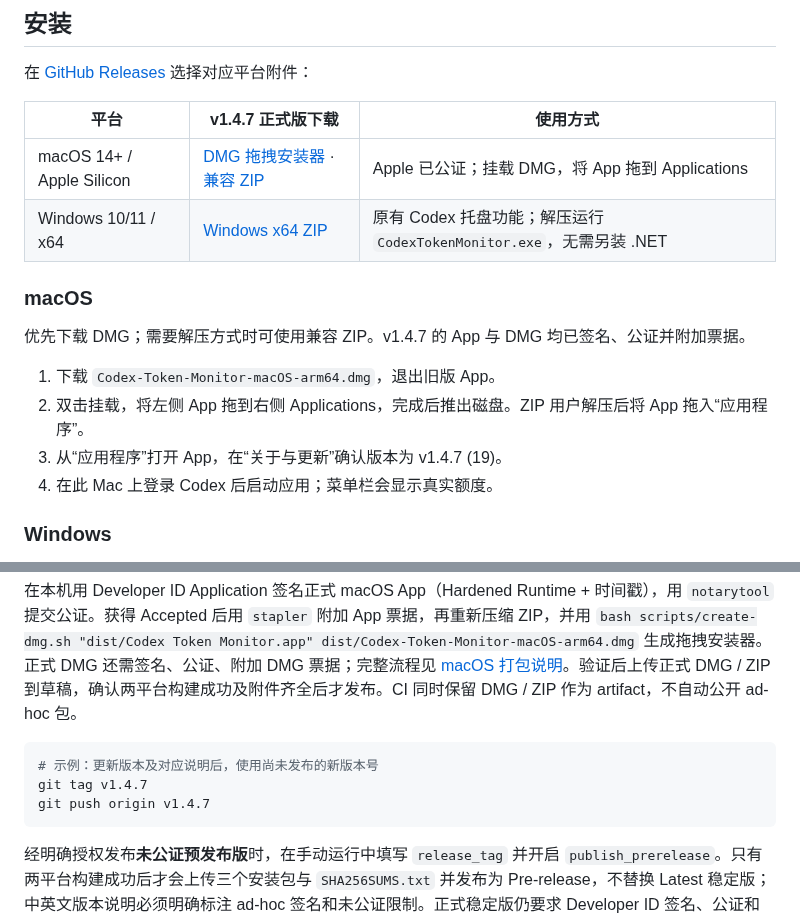
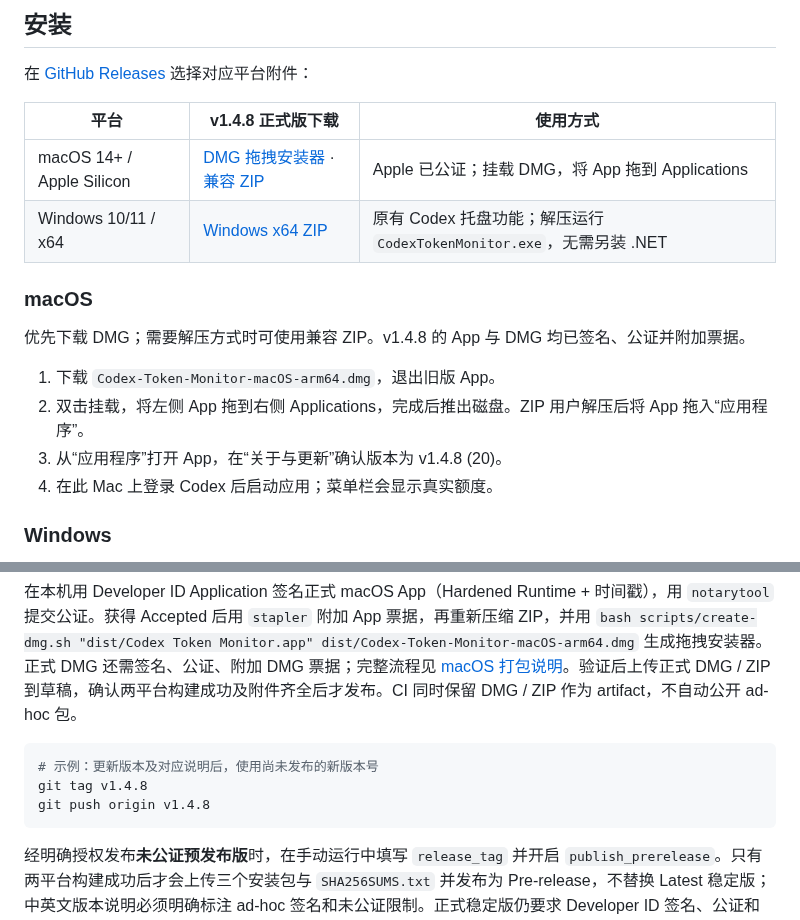
Before and after one commit to Naja404/codex-token-monitor, a Markdown page: README.md, 2 parts joined by grey strips. Rendered like a GitHub page.

````diff
--- a/README.md
+++ b/README.md
@@ -239,5 +253,5 @@ Gemini 与 Claude + GPT 的 5 小时 / 每周额度分别显示，重置日期
 
 在 [GitHub Releases](https://github.com/Naja404/codex-token-monitor/releases) 选择对应平台附件：
 
-| 平台 | v1.4.7 正式版下载 | 使用方式 |
+| 平台 | v1.4.8 正式版下载 | 使用方式 |
 | --- | --- | --- |
@@ -246,11 +260,11 @@ Gemini 与 Claude + GPT 的 5 小时 / 每周额度分别显示，重置日期
 
 ### macOS
 
-优先下载 DMG；需要解压方式时可使用兼容 ZIP。v1.4.7 的 App 与 DMG 均已签名、公证并附加票据。
+优先下载 DMG；需要解压方式时可使用兼容 ZIP。v1.4.8 的 App 与 DMG 均已签名、公证并附加票据。
 
 1. 下载 `Codex-Token-Monitor-macOS-arm64.dmg`，退出旧版 App。
 2. 双击挂载，将左侧 App 拖到右侧 Applications，完成后推出磁盘。ZIP 用户解压后将 App 拖入“应用程序”。
-3. 从“应用程序”打开 App，在“关于与更新”确认版本为 v1.4.7 (19)。
+3. 从“应用程序”打开 App，在“关于与更新”确认版本为 v1.4.8 (20)。
 4. 在此 Mac 上登录 Codex 后启动应用；菜单栏会显示真实额度。
 
 ### Windows
@@ -392,8 +406,8 @@ dotnet run --project windows/App -c Release
 
 ```bash
 # 示例：更新版本及对应说明后，使用尚未发布的新版本号
-git tag v1.4.7
-git push origin v1.4.7
+git tag v1.4.8
+git push origin v1.4.8
 ```
 
 经明确授权发布**未公证预发布版**时，在手动运行中填写 `release_tag` 并开启 `publish_prerelease`。只有两平台构建成功后才会上传三个安装包与 `SHA256SUMS.txt` 并发布为 Pre-release，不替换 Latest 稳定版；中英文版本说明必须明确标注 ad-hoc 签名和未公证限制。正式稳定版仍要求 Developer ID 签名、公证和票据。
````
Also changed, not shown: other parts of README.md (+19 -5 lines), ROADMAP.md (+10 -1 lines), docs/releases/v1.4.8.md (added, +39 -0 lines), docs/images/local-notifications.png (added), 12 other files.
